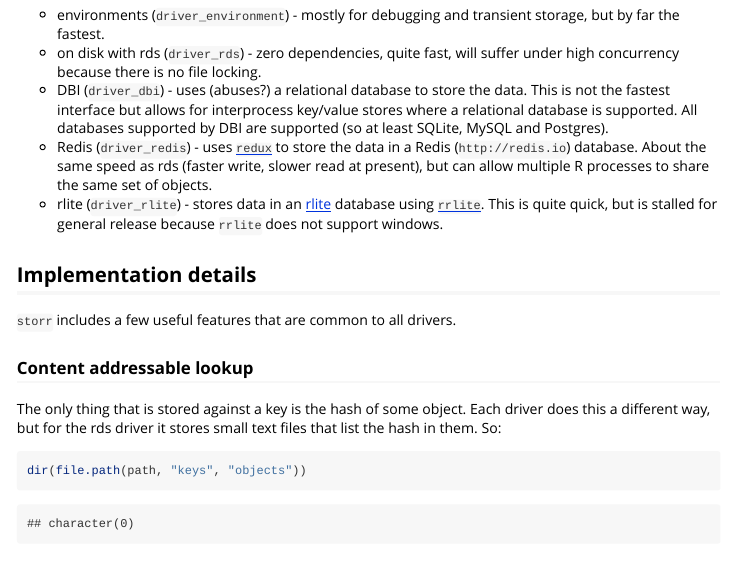
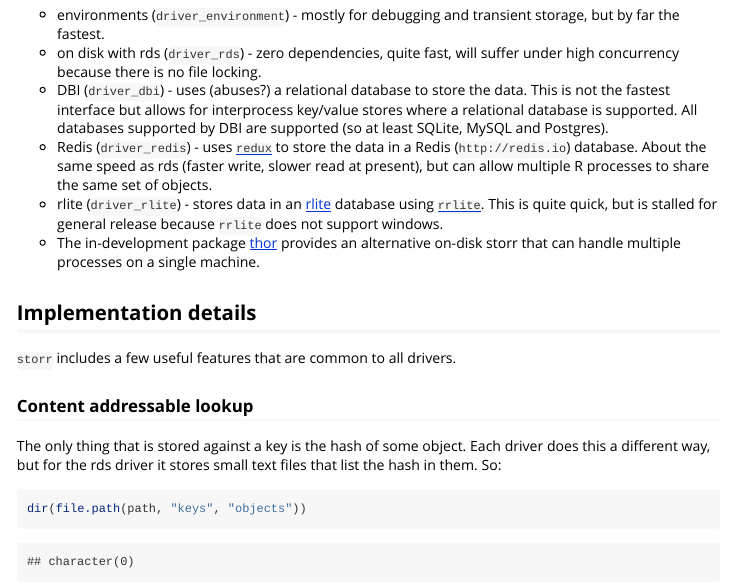
Before and after one commit to richfitz/storr, an R Markdown document (vignettes/storr.Rmd): the page in a window 1100 px wide, from 5590 px down. Rendered offline with R 4.5, knitr and Pandoc, with nearby package versions; some code elsewhere in the file could not run offline.

Commit message:
Update backend links

```diff
--- a/vignettes/storr.Rmd
+++ b/vignettes/storr.Rmd
@@ -230,6 +230,10 @@ st2$list()
   [`rrlite`](https://github.com/ropensci/rrlite).  This is quite
   quick, but is stalled for general release because `rrlite` does not
   support windows.
+* The in-development package
+  [thor](https://github.com/richfitz/thor) provides an alternative
+  on-disk storr that can handle multiple processes on a single
+  machine.
 
 ## Implementation details
 
```
Also changed, not shown: vignettes/src/storr.R (+4 -0 lines), README.md.
